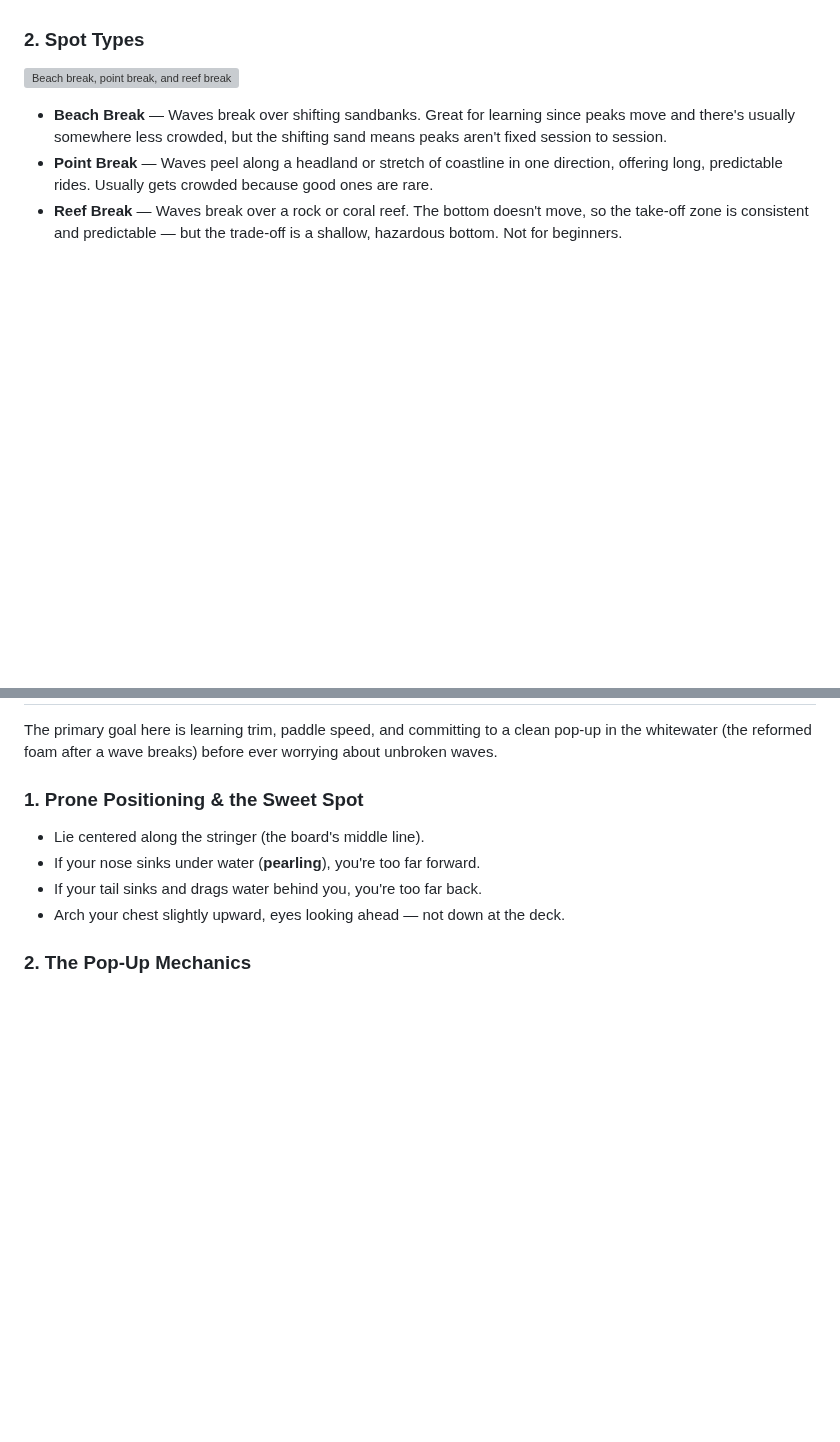
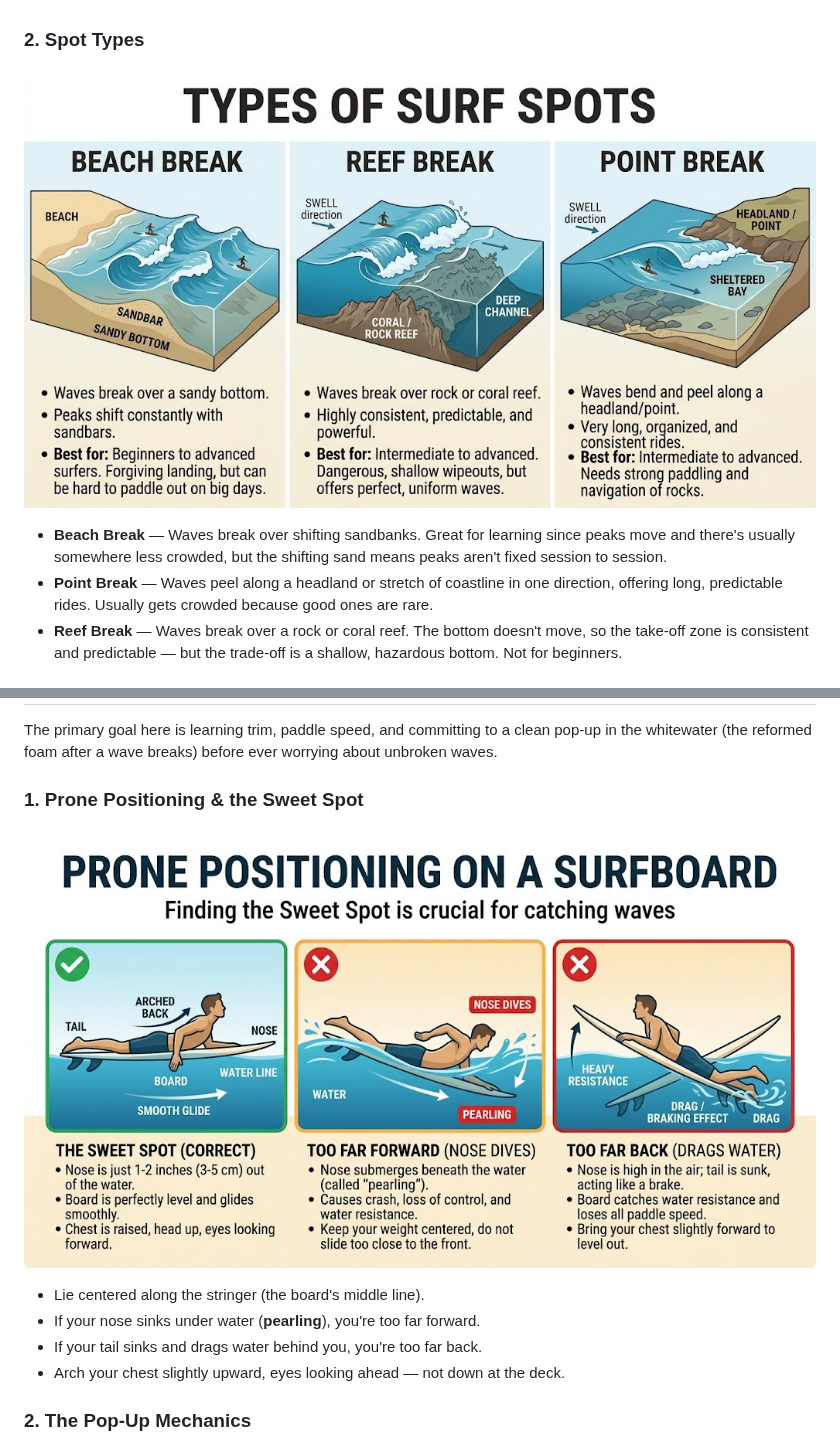
Before and after one commit to StephanAkkerman/surfing-guide, a Markdown page: README.md, 2 parts joined by grey strips. Drawn GitHub-style; pictures changed too: images/prone-positioning.jpg (added), images/spot-types.jpg (added); blank space fills up the shorter version; grey boxes are pictures that could not be loaded.

Commit message:
Add provided infographics for spot types, prone positioning, and sea positioning
Replace the spot-types SVG with the provided infographic, and add new
images illustrating the prone sweet-spot and lineup/channel positioning.

Co-Authored-By: Claude Sonnet 5 <noreply@anthropic.com>
Claude-Session: https://claude.ai/code/session_015GuJPFi8JLM96UTXCLk6fr

```diff
--- a/README.md
+++ b/README.md
@@ -46,7 +46,7 @@ Swells are generated by distant storms out at sea and travel as organized energy
 
 ### 2. Spot Types
 
-![Beach break, point break, and reef break compared](images/spot-types.svg)
+![Beach break, reef break, and point break compared](images/spot-types.jpg)
 
 - **Beach Break** — Waves break over shifting sandbanks. Great for learning since peaks move and there's usually somewhere less crowded, but the shifting sand means peaks aren't fixed session to session.
 - **Point Break** — Waves peel along a headland or stretch of coastline in one direction, offering long, predictable rides. Usually gets crowded because good ones are rare.
@@ -83,6 +83,8 @@ The primary goal here is learning trim, paddle speed, and committing to a clean
 
 ### 1. Prone Positioning & the Sweet Spot
 
+![Finding the sweet spot: correct prone positioning vs. too far forward or back](images/prone-positioning.jpg)
+
 - Lie centered along the stringer (the board's middle line).
 - If your nose sinks under water (**pearling**), you're too far forward.
 - If your tail sinks and drags water behind you, you're too far back.
```
Also changed, not shown: other parts of README.md (+2 -0 lines), images/sea-positioning.jpg (added), 1 other file.
